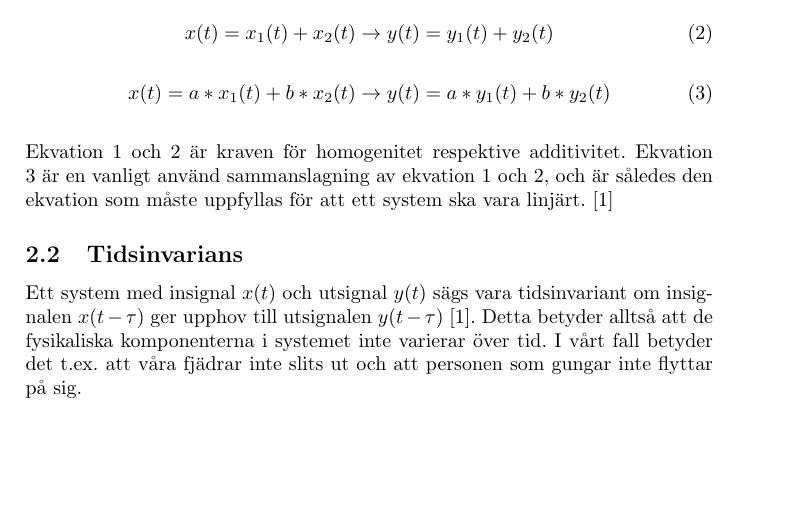
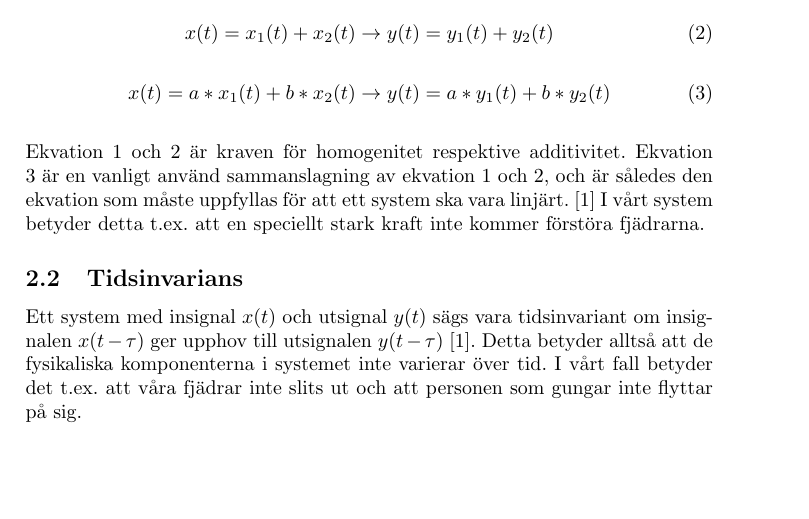
Before and after one commit to bangerius/Svangningssystem, a LaTeX document (Studsmatta.tex): part of page 3 of 6, cut so that both start at the same text. Compiled offline with pdfLaTeX.

Commit message:
Text i linjäritet och mer gitignore

```diff
--- a/Studsmatta.tex
+++ b/Studsmatta.tex
@@ -66,6 +66,7 @@ x(t) = a*x_1(t) + b*x_2(t)\rightarrow y(t) = a*y_1(t) + b*y_2(t)
 \end{equation}
 \linebreak
 Ekvation 1 och 2 är kraven för homogenitet respektive additivitet. Ekvation 3 är en vanligt använd sammanslagning av ekvation 1 och 2, och är således den ekvation som måste uppfyllas för att ett system ska vara linjärt. \cite{sune2000}
+I vårt system betyder detta t.ex. att en speciellt stark kraft inte kommer förstöra fjädrarna.
 
 %[Varför är vårt system linjärt? varför är det relevant och vilka konkreta egenskaper hos linjära system använder vi oss av]
 
```
Also changed, not shown: Studsmatta.pdf, 3 other files.
